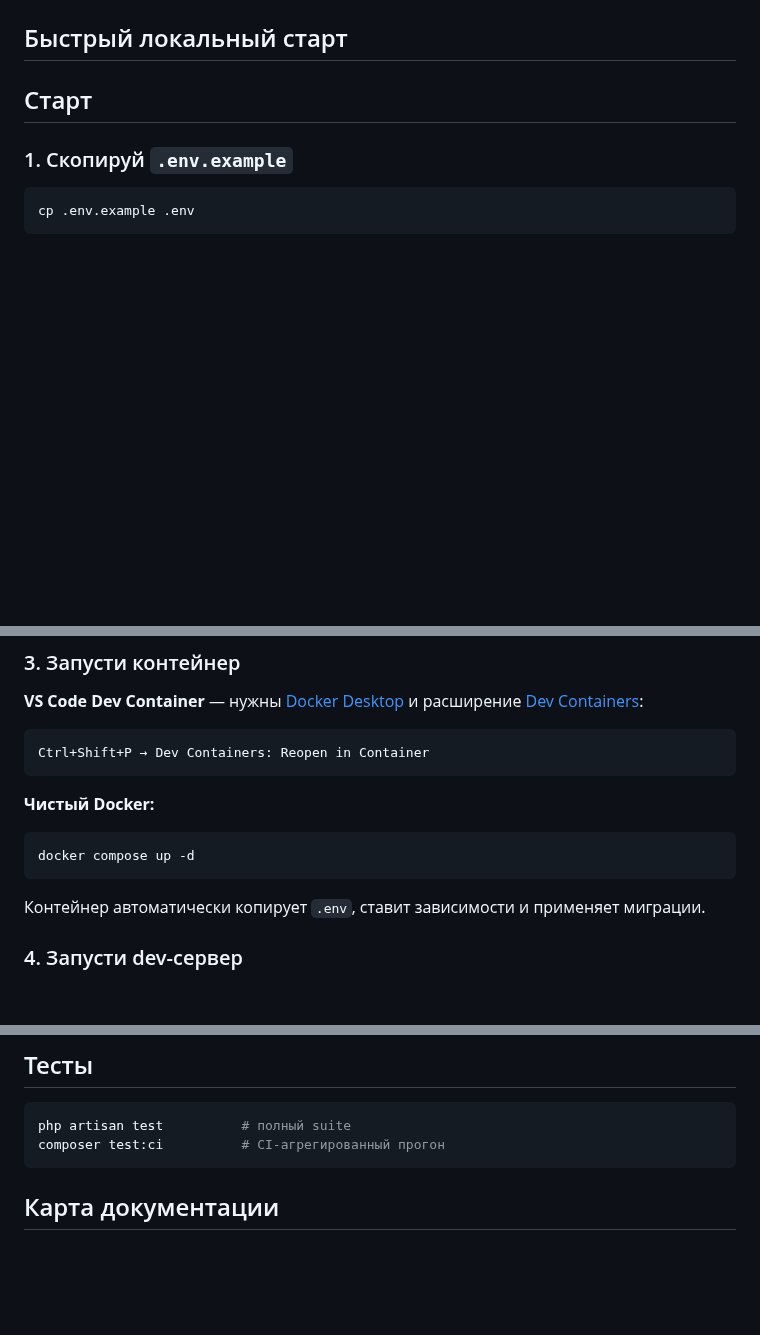
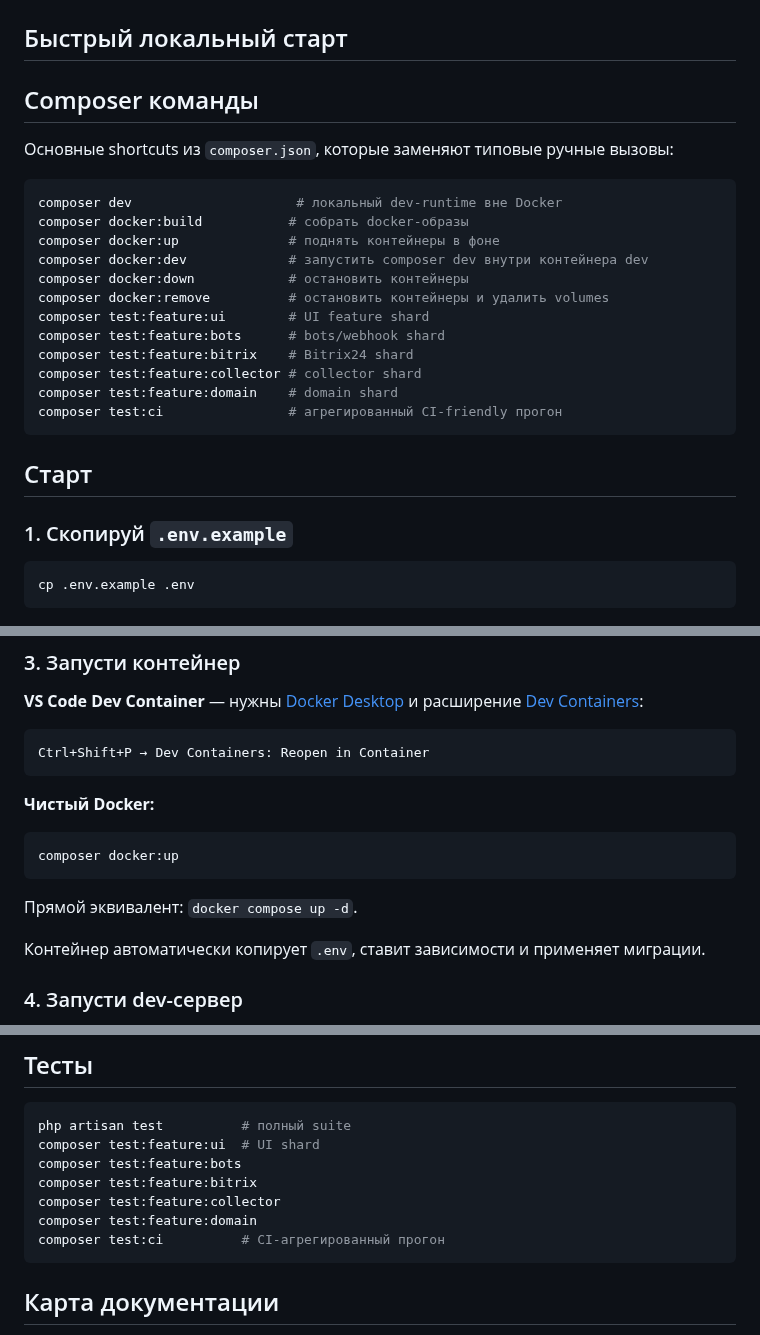
Before and after one commit to Etogerman/Project-1, a Markdown page: README.md, 3 parts joined by grey strips. GitHub-like rendering; blank space fills up the shorter version.

Commit message:
Updates
Co-authored-by: Copilot <copilot@github.com>

````diff
--- a/README.md
+++ b/README.md
@@ -5,6 +5,25 @@ Abrikosoff Connector — операторская Laravel-платформа д
 collector flow и Bitrix24 integration.
 
 ## Быстрый локальный старт
+
+## Composer команды
+
+Основные shortcuts из `composer.json`, которые заменяют типовые ручные вызовы:
+
+```bash
+composer dev                     # локальный dev-runtime вне Docker
+composer docker:build           # собрать docker-образы
+composer docker:up              # поднять контейнеры в фоне
+composer docker:dev             # запустить composer dev внутри контейнера dev
+composer docker:down            # остановить контейнеры
+composer docker:remove          # остановить контейнеры и удалить volumes
+composer test:feature:ui        # UI feature shard
+composer test:feature:bots      # bots/webhook shard
+composer test:feature:bitrix    # Bitrix24 shard
+composer test:feature:collector # collector shard
+composer test:feature:domain    # domain shard
+composer test:ci                # агрегированный CI-friendly прогон
+```
 
 ## Старт
 
@@ -38,8 +57,10 @@ Ctrl+Shift+P → Dev Containers: Reopen in Container
 **Чистый Docker:**
 
 ```bash
-docker compose up -d
+composer docker:up
 ```
+
+Прямой эквивалент: `docker compose up -d`.
 
 Контейнер автоматически копирует `.env`, ставит зависимости и применяет миграции.
 
@@ -84,6 +105,11 @@ docker compose exec dev composer dev
 
 ```bash
 php artisan test          # полный suite
+composer test:feature:ui  # UI shard
+composer test:feature:bots
+composer test:feature:bitrix
+composer test:feature:collector
+composer test:feature:domain
 composer test:ci          # CI-агрегированный прогон
 ```
 
````
Also changed, not shown: other parts of README.md (+1 -1 lines).
